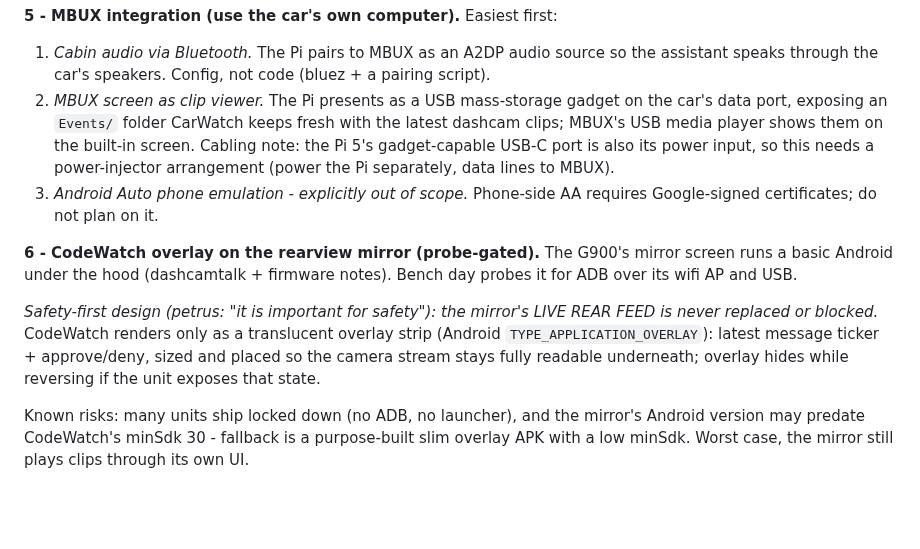
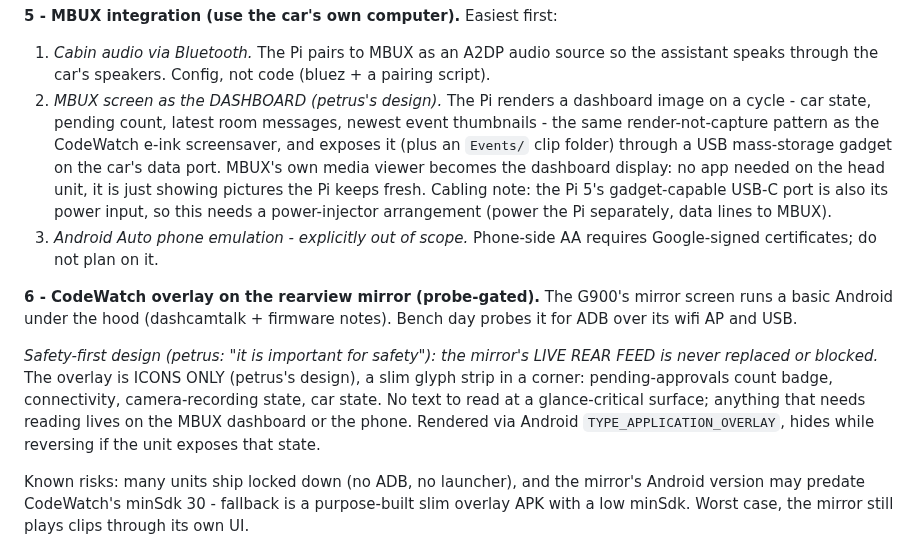
Before and after one commit to ThinkOffApp/CarWatch, a Markdown page: docs/plan.md, the part around the change. Rendered like a GitHub page; blank space fills up the shorter version.

Commit message:
docs: petrus's UI design - icon-only overlay on the mirror, full dashboard view on MBUX
Mirror = glyph strip (pending badge, connectivity, recording, car
state), nothing to read on a glance-critical surface. MBUX = rendered
dashboard images through the USB gadget, the e-ink screensaver's
render-not-capture pattern reused; the head unit just shows pictures
the Pi keeps fresh.

Co-Authored-By: Claude Fable 5 <noreply@anthropic.com>

```diff
--- a/docs/plan.md
+++ b/docs/plan.md
@@ -41,12 +41,16 @@ daily health posts, fault codes explained in plain language by the local model.
 1. *Cabin audio via Bluetooth.* The Pi pairs to MBUX as an A2DP audio
    source so the assistant speaks through the car's speakers. Config, not
    code (bluez + a pairing script).
-2. *MBUX screen as clip viewer.* The Pi presents as a USB mass-storage
-   gadget on the car's data port, exposing an `Events/` folder CarWatch
-   keeps fresh with the latest dashcam clips; MBUX's USB media player shows
-   them on the built-in screen. Cabling note: the Pi 5's gadget-capable
-   USB-C port is also its power input, so this needs a power-injector
-   arrangement (power the Pi separately, data lines to MBUX).
+2. *MBUX screen as the DASHBOARD (petrus's design).* The Pi renders a
+   dashboard image on a cycle - car state, pending count, latest room
+   messages, newest event thumbnails - the same render-not-capture
+   pattern as the CodeWatch e-ink screensaver, and exposes it (plus an
+   `Events/` clip folder) through a USB mass-storage gadget on the car's
+   data port. MBUX's own media viewer becomes the dashboard display: no
+   app needed on the head unit, it is just showing pictures the Pi keeps
+   fresh. Cabling note: the Pi 5's gadget-capable USB-C port is also its
+   power input, so this needs a power-injector arrangement (power the Pi
+   separately, data lines to MBUX).
 3. *Android Auto phone emulation - explicitly out of scope.* Phone-side AA
    requires Google-signed certificates; do not plan on it.
 
@@ -55,11 +59,13 @@ mirror screen runs a basic Android under the hood (dashcamtalk + firmware
 notes). Bench day probes it for ADB over its wifi AP and USB.
 
 *Safety-first design (petrus: "it is important for safety"): the mirror's
-LIVE REAR FEED is never replaced or blocked.* CodeWatch renders only as a
-translucent overlay strip (Android `TYPE_APPLICATION_OVERLAY`): latest
-message ticker + approve/deny, sized and placed so the camera stream stays
-fully readable underneath; overlay hides while reversing if the unit
-exposes that state.
+LIVE REAR FEED is never replaced or blocked.* The overlay is ICONS ONLY
+(petrus's design), a slim glyph strip in a corner: pending-approvals
+count badge, connectivity, camera-recording state, car state. No text to
+read at a glance-critical surface; anything that needs reading lives on
+the MBUX dashboard or the phone. Rendered via Android
+`TYPE_APPLICATION_OVERLAY`, hides while reversing if the unit exposes
+that state.
 
 Known risks: many units ship locked down (no ADB, no launcher), and the
 mirror's Android version may predate CodeWatch's minSdk 30 - fallback is a
```
